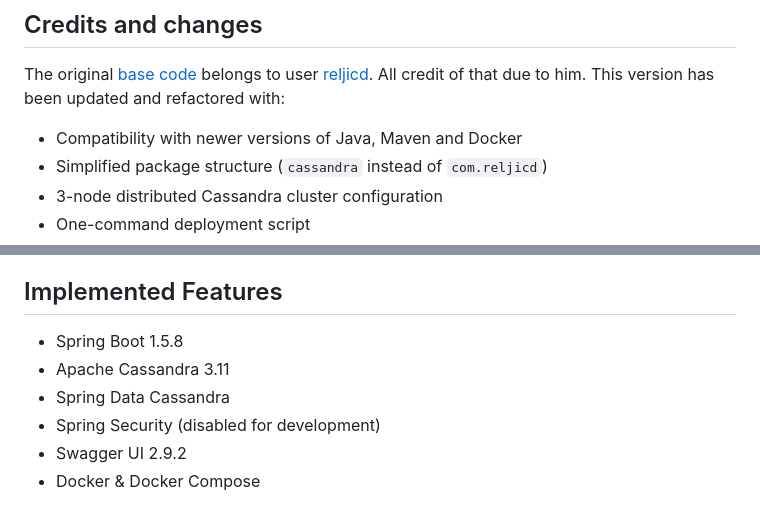
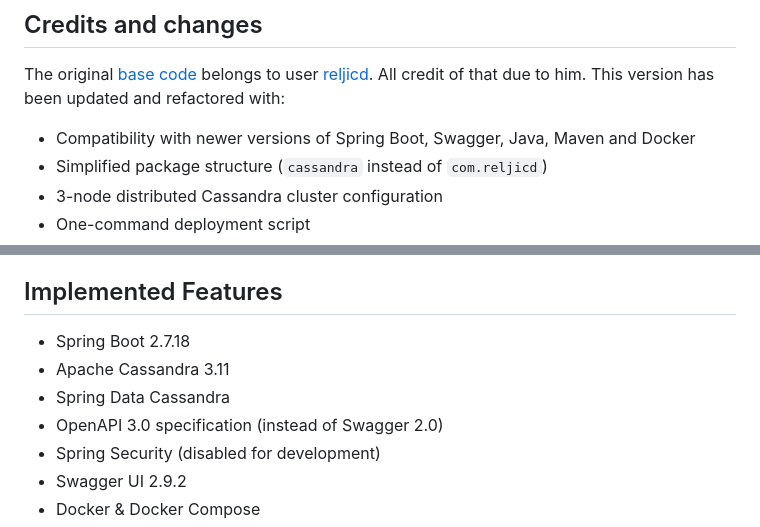
Before and after one commit to AleJimenezRJ/cassandra-example, a Markdown page: README.md, 2 parts joined by grey strips. Rendered like a GitHub page.

Commit message:
Revise compatibility and version information in README
Updated compatibility details and version numbers in README.

```diff
--- a/README.md
+++ b/README.md
@@ -4,7 +4,7 @@
 
 The original [base code](https://github.com/reljicd/spring-boot-cassandra) belongs to user [reljicd](https://github.com/reljicd). All credit of that due to him. This version has been updated and refactored with:
 
-- Compatibility with newer versions of Java, Maven and Docker
+- Compatibility with newer versions of Spring Boot, Swagger, Java, Maven and Docker
 - Simplified package structure (`cassandra` instead of `com.reljicd`)
 - 3-node distributed Cassandra cluster configuration
 - One-command deployment script
@@ -400,9 +401,10 @@ If any issues are encountered:
 
 ## Implemented Features
 
-- Spring Boot 1.5.8
+- Spring Boot 2.7.18
 - Apache Cassandra 3.11
 - Spring Data Cassandra
+- OpenAPI 3.0 specification (instead of Swagger 2.0)
 - Spring Security (disabled for development)
 - Swagger UI 2.9.2
 - Docker & Docker Compose
```
Also changed, not shown: other parts of README.md (+1 -0 lines).
